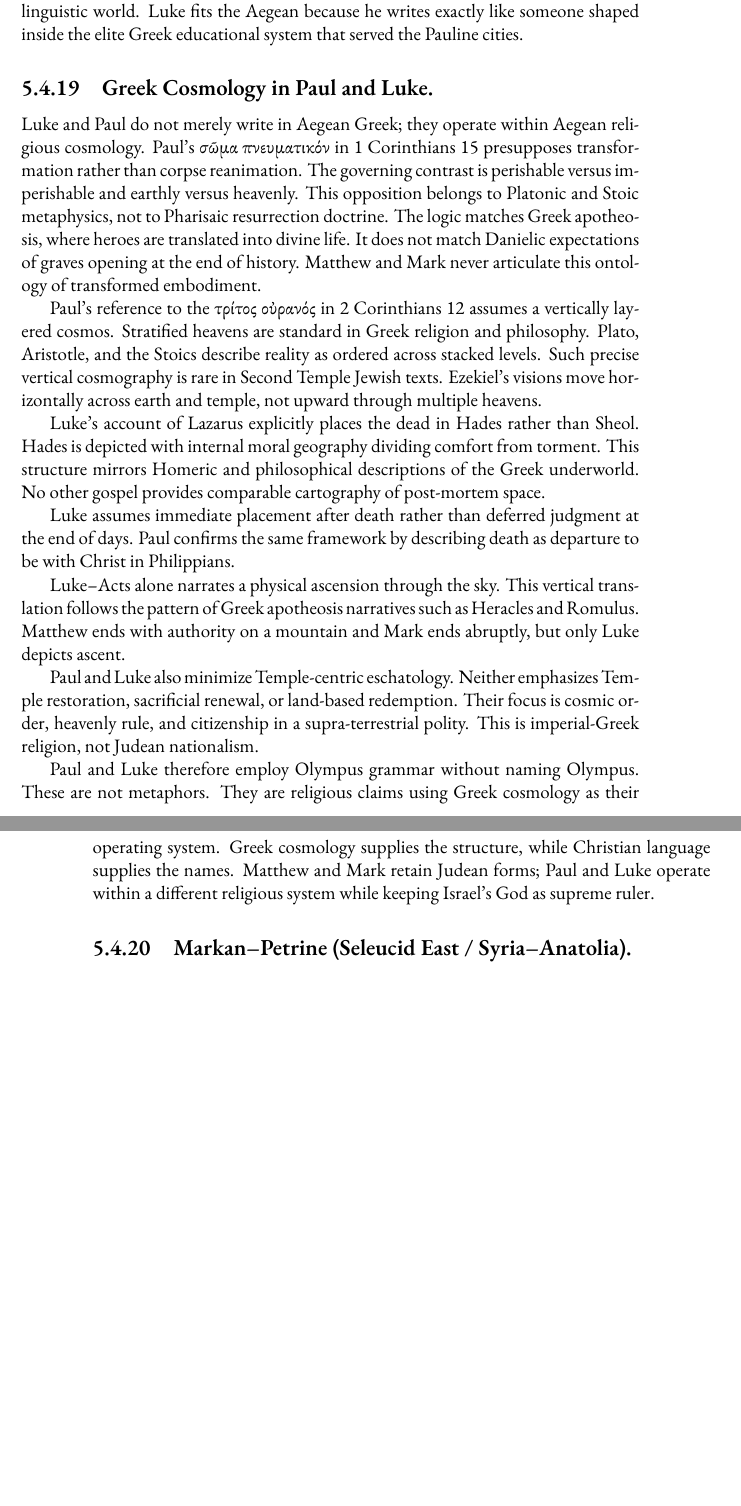
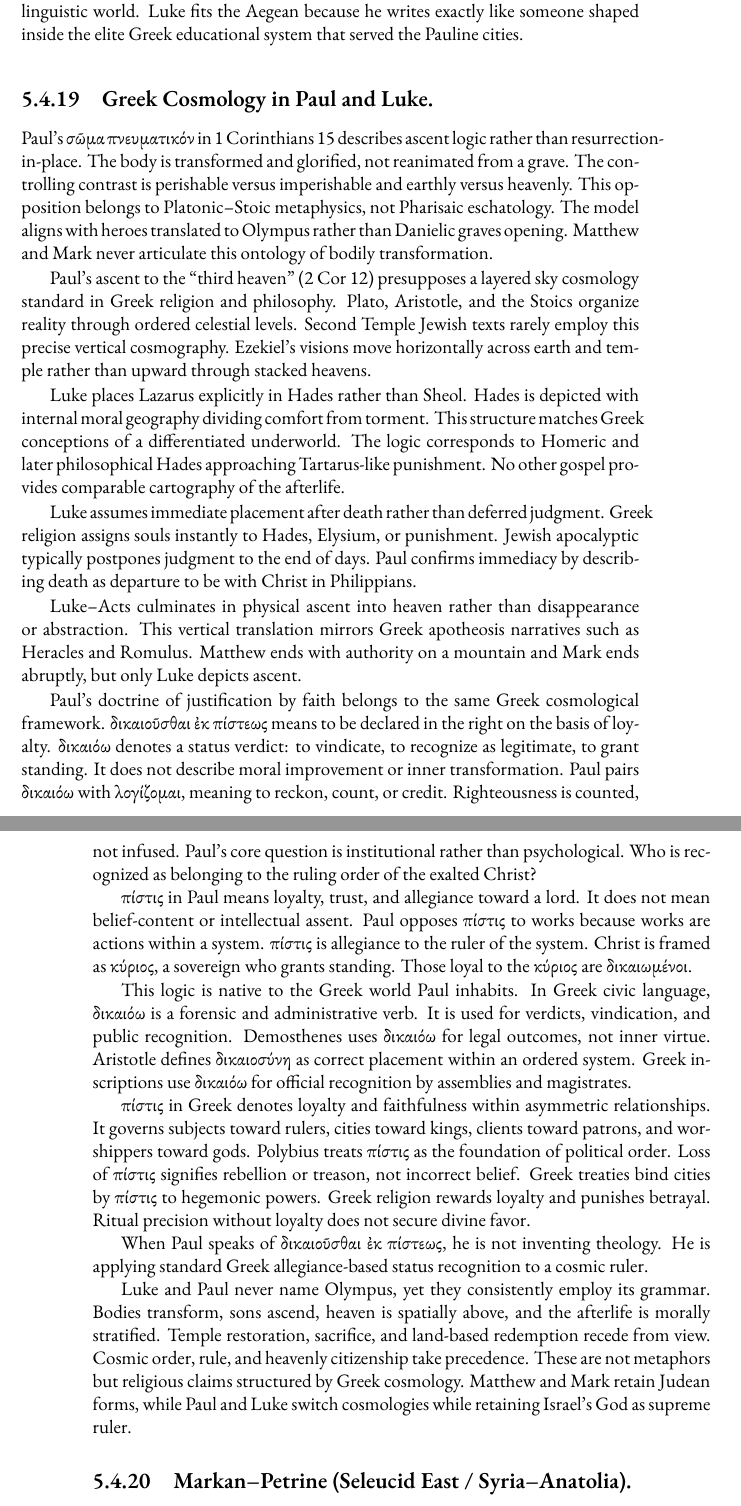
Before and after one commit to mvdatacenter/historical-jesus-son-of-god, a LaTeX thesis (manuscript.tex, which reads chapter5.tex): two parts of pages 209 and 210 of 239, joined at a grey line, cut so that both start at the same text, the shorter picture padded with empty space. Compiled offline with XeLaTeX.

Commit message:
Add Greek allegiance-based justification to cosmology section
Weaves δικαιοῦσθαι ἐκ πίστεως argument into Greek Cosmology section:
- πίστις = loyalty/allegiance (not belief-content)
- δικαιόω = forensic status verdict (not moral improvement)
- Greek civic parallels: Demosthenes, Aristotle, Polybius
- Paul applies Greek allegiance recognition to cosmic ruler

🤖 Generated with [Claude Code](https://claude.com/claude-code)

Co-Authored-By: Claude Opus 4.5 <noreply@anthropic.com>

```diff
--- a/chapter5.tex
+++ b/chapter5.tex
@@ -973,42 +973,73 @@ The linguistic evidence therefore anchors Luke in the Aegean cultural orbit---an
 Luke fits the Aegean because he writes exactly like someone shaped inside the elite Greek educational system that served the Pauline cities.
 
 \subsection{Greek Cosmology in Paul and Luke.}
-Luke and Paul do not merely write in Aegean Greek; they operate within Aegean religious cosmology.
-Paul's σῶμα πνευματικόν in 1 Corinthians 15 presupposes transformation rather than corpse reanimation.
-The governing contrast is perishable versus imperishable and earthly versus heavenly.
-This opposition belongs to Platonic and Stoic metaphysics, not to Pharisaic resurrection doctrine.
-The logic matches Greek apotheosis, where heroes are translated into divine life.
-It does not match Danielic expectations of graves opening at the end of history.
-Matthew and Mark never articulate this ontology of transformed embodiment.
+Paul's σῶμα πνευματικόν in 1 Corinthians 15 describes ascent logic rather than resurrection-in-place.
+The body is transformed and glorified, not reanimated from a grave.
+The controlling contrast is perishable versus imperishable and earthly versus heavenly.
+This opposition belongs to Platonic--Stoic metaphysics, not Pharisaic eschatology.
+The model aligns with heroes translated to Olympus rather than Danielic graves opening.
+Matthew and Mark never articulate this ontology of bodily transformation.
 
-Paul's reference to the τρίτος οὐρανός in 2 Corinthians 12 assumes a vertically layered cosmos.
-Stratified heavens are standard in Greek religion and philosophy.
-Plato, Aristotle, and the Stoics describe reality as ordered across stacked levels.
-Such precise vertical cosmography is rare in Second Temple Jewish texts.
-Ezekiel's visions move horizontally across earth and temple, not upward through multiple heavens.
+Paul's ascent to the ``third heaven'' (2 Cor 12) presupposes a layered sky cosmology standard in Greek religion and philosophy.
+Plato, Aristotle, and the Stoics organize reality through ordered celestial levels.
+Second Temple Jewish texts rarely employ this precise vertical cosmography.
+Ezekiel's visions move horizontally across earth and temple rather than upward through stacked heavens.
 
-Luke's account of Lazarus explicitly places the dead in Hades rather than Sheol.
+Luke places Lazarus explicitly in Hades rather than Sheol.
 Hades is depicted with internal moral geography dividing comfort from torment.
-This structure mirrors Homeric and philosophical descriptions of the Greek underworld.
-No other gospel provides comparable cartography of post-mortem space.
+This structure matches Greek conceptions of a differentiated underworld.
+The logic corresponds to Homeric and later philosophical Hades approaching Tartarus-like punishment.
+No other gospel provides comparable cartography of the afterlife.
 
-Luke assumes immediate placement after death rather than deferred judgment at the end of days.
-Paul confirms the same framework by describing death as departure to be with Christ in Philippians.
+Luke assumes immediate placement after death rather than deferred judgment.
+Greek religion assigns souls instantly to Hades, Elysium, or punishment.
+Jewish apocalyptic typically postpones judgment to the end of days.
+Paul confirms immediacy by describing death as departure to be with Christ in Philippians.
 
-Luke--Acts alone narrates a physical ascension through the sky.
-This vertical translation follows the pattern of Greek apotheosis narratives such as Heracles and Romulus.
+Luke--Acts culminates in physical ascent into heaven rather than disappearance or abstraction.
+This vertical translation mirrors Greek apotheosis narratives such as Heracles and Romulus.
 Matthew ends with authority on a mountain and Mark ends abruptly, but only Luke depicts ascent.
 
-Paul and Luke also minimize Temple-centric eschatology.
-Neither emphasizes Temple restoration, sacrificial renewal, or land-based redemption.
-Their focus is cosmic order, heavenly rule, and citizenship in a supra-terrestrial polity.
-This is imperial-Greek religion, not Judean nationalism.
+Paul's doctrine of justification by faith belongs to the same Greek cosmological framework.
+δικαιοῦσθαι ἐκ πίστεως means to be declared in the right on the basis of loyalty.
+δικαιόω denotes a status verdict: to vindicate, to recognize as legitimate, to grant standing.
+It does not describe moral improvement or inner transformation.
+Paul pairs δικαιόω with λογίζομαι, meaning to reckon, count, or credit.
+Righteousness is counted, not infused.
+Paul's core question is institutional rather than psychological.
+Who is recognized as belonging to the ruling order of the exalted Christ?
 
-Paul and Luke therefore employ Olympus grammar without naming Olympus.
-These are not metaphors.
-They are religious claims using Greek cosmology as their operating system.
-Greek cosmology supplies the structure, while Christian language supplies the names.
-Matthew and Mark retain Judean forms; Paul and Luke operate within a different religious system while keeping Israel's God as supreme ruler.
+πίστις in Paul means loyalty, trust, and allegiance toward a lord.
+It does not mean belief-content or intellectual assent.
+Paul opposes πίστις to works because works are actions within a system.
+πίστις is allegiance to the ruler of the system.
+Christ is framed as κύριος, a sovereign who grants standing.
+Those loyal to the κύριος are δικαιωμένοι.
+
+This logic is native to the Greek world Paul inhabits.
+In Greek civic language, δικαιόω is a forensic and administrative verb.
+It is used for verdicts, vindication, and public recognition.
+Demosthenes uses δικαιόω for legal outcomes, not inner virtue.
+Aristotle defines δικαιοσύνη as correct placement within an ordered system.
+Greek inscriptions use δικαιόω for official recognition by assemblies and magistrates.
+
+πίστις in Greek denotes loyalty and faithfulness within asymmetric relationships.
+It governs subjects toward rulers, cities toward kings, clients toward patrons, and worshippers toward gods.
+Polybius treats πίστις as the foundation of political order.
+Loss of πίστις signifies rebellion or treason, not incorrect belief.
+Greek treaties bind cities by πίστις to hegemonic powers.
+Greek religion rewards loyalty and punishes betrayal.
+Ritual precision without loyalty does not secure divine favor.
+
+When Paul speaks of δικαιοῦσθαι ἐκ πίστεως, he is not inventing theology.
+He is applying standard Greek allegiance-based status recognition to a cosmic ruler.
+
+Luke and Paul never name Olympus, yet they consistently employ its grammar.
+Bodies transform, sons ascend, heaven is spatially above, and the afterlife is morally stratified.
+Temple restoration, sacrifice, and land-based redemption recede from view.
+Cosmic order, rule, and heavenly citizenship take precedence.
+These are not metaphors but religious claims structured by Greek cosmology.
+Matthew and Mark retain Judean forms, while Paul and Luke switch cosmologies while retaining Israel's God as supreme ruler.
 
 \subsection{Markan--Petrine (Seleucid East / Syria--Anatolia).}
 \textbf{Gospel of Mark} is the Seleucid gospel, proclamation in rough Greek with Aramaic traces, suited to Antioch--Syria--Anatolia.
```
